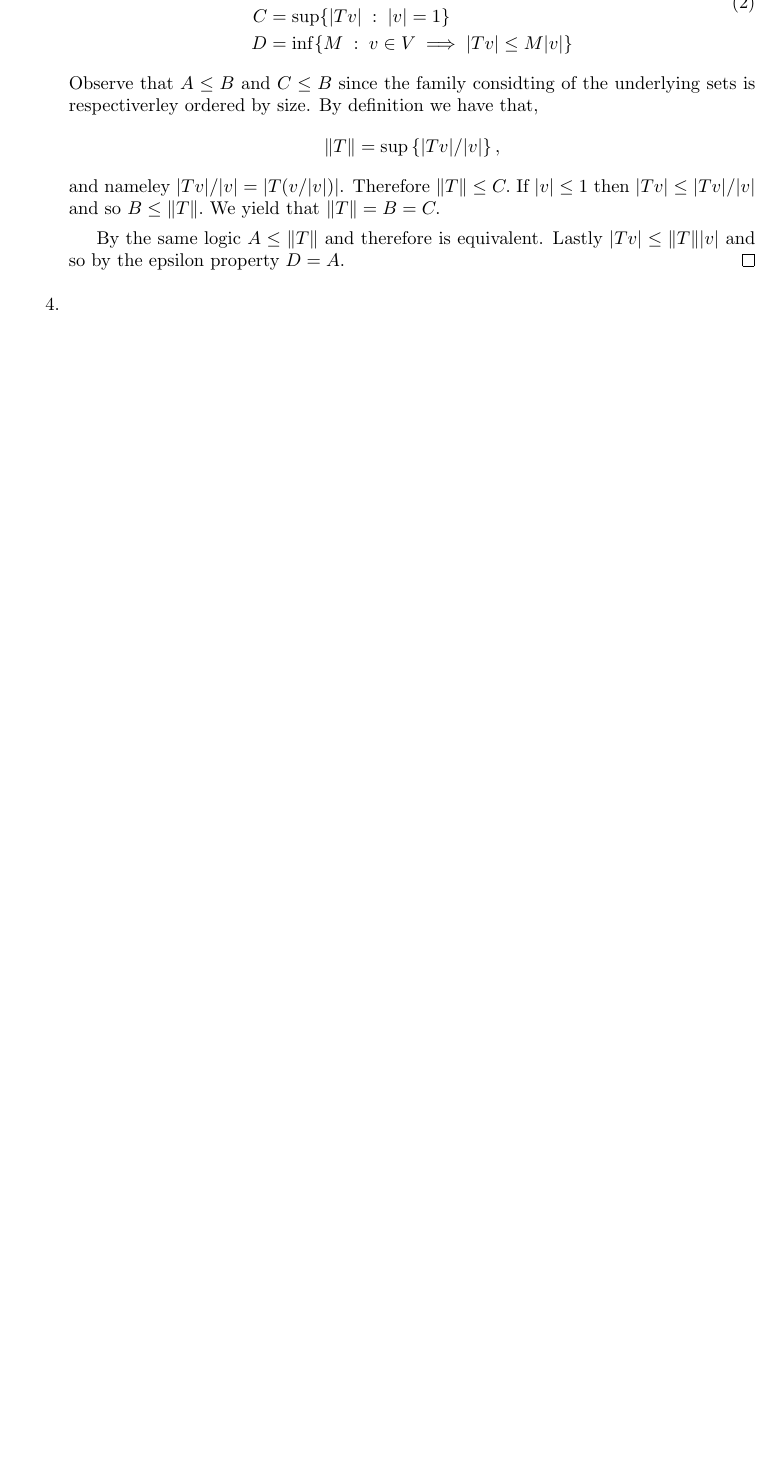
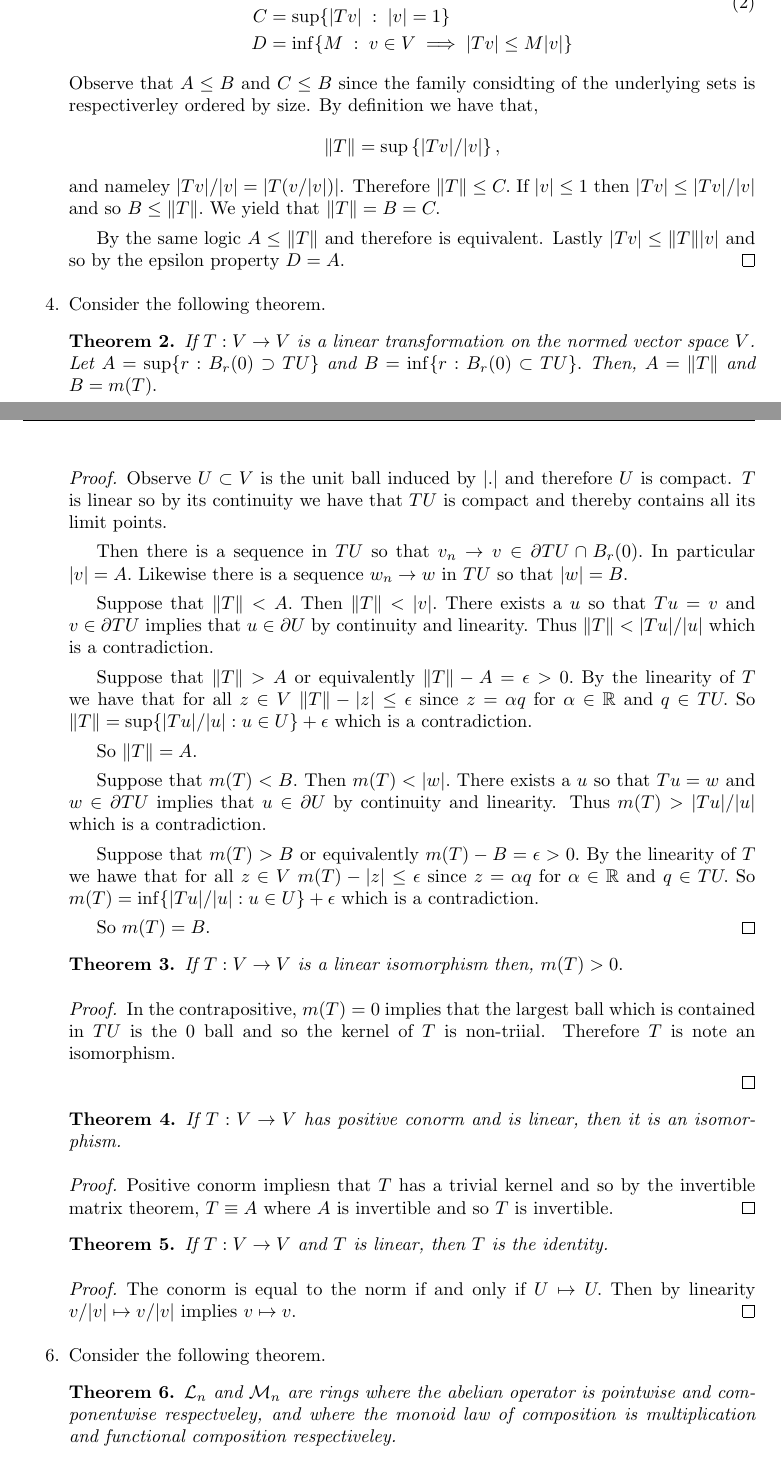
Before and after one commit to MadcowD/ucbmath, a LaTeX problem sheet (105/hw1/hw1.tex): part of page 1 of 2 before the commit and two parts of pages 1 and 2 of 4 after it, the two joined at a grey line, cut so that both start at the same text, the shorter picture padded with empty space. Compiled offline with pdfLaTeX.

Commit message:
Homework 1.

```diff
--- a/105/hw1/hw1.tex
+++ b/105/hw1/hw1.tex
@@ -99,8 +99,74 @@
 	\end{proof}
 
 	\setcounter{enumi}{3}
-	\item %4
+	\item
+
+	Consider the following theorem.
+	\begin{theorem}
+		If $T:V\to V$ is a linear transformation on the normed vector space $V$. Let $A = \sup\{r : B_r(0) \supset TU\}$
+		and $B = \inf \{r : B_r(0) \subset TU\}.$ Then, $A = \|T\|$ and $B = m(T).$
+	\end{theorem}
+	\begin{proof}
+		Observe $U \subset V$ is the unit ball induced by $| . |$ and therefore $U$ is compact.
+		$T$ is linear so by its continuity we have that $TU$ is compact and
+		thereby contains all its limit points.
+
+		Then there is a sequence in $TU$ so that $v_n \to v \in \partial TU \cap B_r(0).$
+		In particular $|v| = A.$ Likewise there is a sequence $w_n \to w$ in $TU$ so that $|w| = B.$
+
+		Suppose that $\|T\| < A.$ Then $\|T\| < |v|.$ There exists a $u$
+		so that $Tu = v$ and $v \in \partial TU$ implies that $u \in \partial U$ by continuity and linearity.
+		Thus $\|T\| < |Tu|/|u|$ which is a contradiction.
+
+		Suppose that $\|T\| > A$ or equivalently $\|T\| -A = \epsilon > 0.$ By the linearity of $T$
+		we have that for all $z \in V$  $\|T\| - |z| \leq \epsilon$ since $ z = \alpha q$ for $\alpha \in \mathbb{R}$
+		and $q \in TU.$ So $\|T\| = \sup\{|Tu|/|u| : u \in U\} + \epsilon$ which is a contradiction.
+
+		So $\|T\| = A.$
+
+
+		Suppose that $m(T)  < B.$ Then $m(T) < |w|.$ There exists a $u$
+		so that $Tu = w$ and $w \in \partial TU$ implies that $u \in \partial U$ by continuity and linearity.
+		Thus $m(T) > |Tu|/|u|$ which is a contradiction.
+
+		Suppose that $m(T) > B$ or equivalently $m(T) -B = \epsilon > 0.$ By the linearity of $T$
+		we hawe that for all $z \in V$  $m(T) - |z| \leq \epsilon$ since $ z = \alpha q$ for $\alpha \in \mathbb{R}$
+		and $q \in TU.$ So $m(T) = \inf\{|Tu|/|u| : u \in U\} + \epsilon$ which is a contradiction.
+
+		So $m(T) = B.$
+	\end{proof}
+
+	\begin{theorem}
+		If $T:V\to V$ is a linear isomorphism then, $m(T) > 0.$
+	\end{theorem}
+	\begin{proof}
+		In the contrapositive, $m(T) = 0$ implies that the largest ball which is contained
+		in $TU$ is the $0$ ball and so the kernel of $T$ is non-triial. Therefore $T$ is note an isomorphism.
+
+	\end{proof}
+
+	\begin{theorem}
+		If $T: V \to V$ has positive conorm and is linear, then it is an isomorphism.
+	\end{theorem}
+	\begin{proof}
+		Positive conorm impliesn that $T$ has a trivial kernel and so by the invertible matrix theorem,
+		$T \equiv A$ where $A$ is invertible and so $T$ is invertible.
+	\end{proof}
+
+	\begin{theorem}
+	If $T:V \to V$ and $T$ is linear, then $T$ is the identity.
+	\end{theorem}
+	\begin{proof}
+		The conorm is equal to the norm if and only if $U \mapsto U.$ Then by linearity $v/|v| \mapsto v/|v|$ implies
+		$v \mapsto v.$
+	\end{proof}
 
 	\setcounter{enumi}{5}
 	\item %6
-	x
+	Consider the following theorem.
+	\begin{theorem}
+		$\mathcal{L}_n$ and $\mathcal{M}_n$ are rings where the abelian operator is
+		pointwise and componentwise respectveley, and where the monoid
+		law of composition is multiplication and functional composition
+		respectiveley.
+	\end{theorem}
```
Also changed, not shown: 105/hw1/hw1.pdf, 105/hw1/hw1.tex (47 more changed lines).
